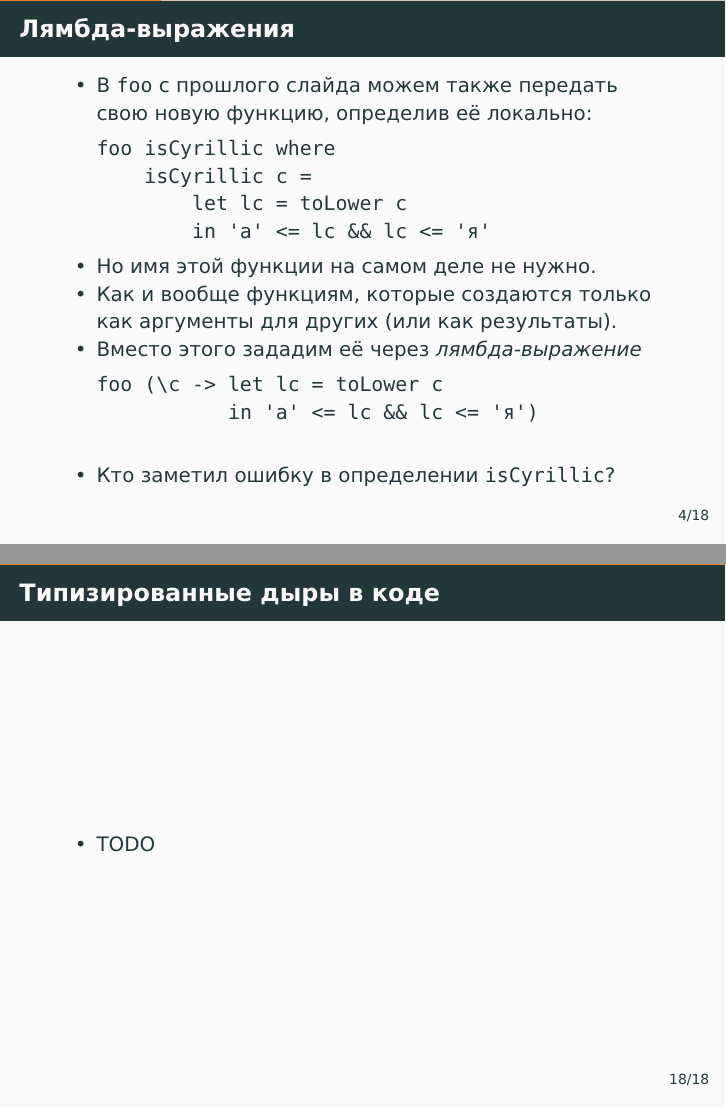
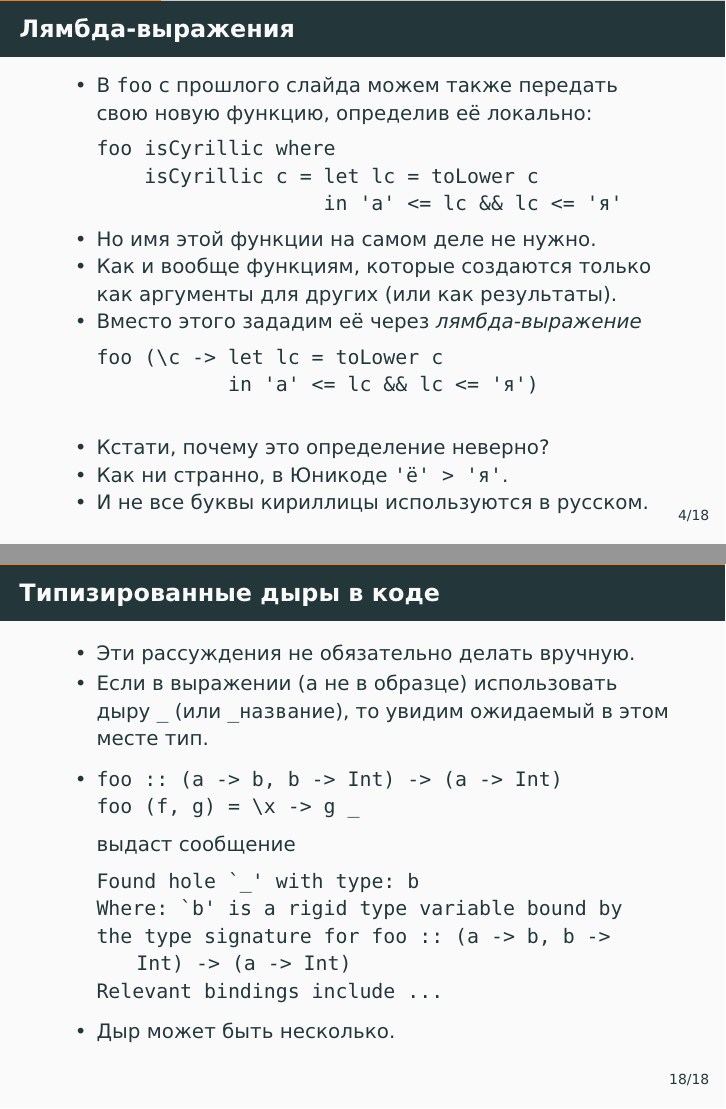
Before and after one commit to alexeyr/miet-haskell-course, LaTeX slides (lecture5_hof.tex): pages 14 and 70 of 70 before the commit and pages 14 and 78 of 78 after it, joined at a grey line. The pictures show the PDF file lecture5_hof.pdf that the author committed with the source.

Commit message:
Add typed holes, concepts are in C++20

```diff
--- a/lecture5_hof.tex
+++ b/lecture5_hof.tex
@@ -54,10 +53,13 @@ foo isCyrillic where
 \begin{lstlisting}
 foo (\c -> let lc = toLower c
            in 'а' <= lc && lc <= 'я')
-\end{lstlisting}\pause
+\end{lstlisting}
     \pause
     \item[]
-    \item Кто заметил ошибку в определении \lstinline|isCyrillic|?
+    \item Кстати, почему это определение неверно?
+    \pause
+    \item Как ни странно, в Юникоде \lstinline|'ё' > 'я'|.
+    \item И не все буквы кириллицы используются в русском.
 \end{itemize}
 \end{frame}
 
@@ -304,14 +305,41 @@ f $ x = f x
 \begin{frame}[fragile]
 \frametitle{Программирование, направляемое типами}
 \begin{itemize}
-    \item TODO
+    \item При реализации полиморфных функций очень часто их тип подсказывает реализацию.
+    \item Пример:
+\begin{lstlisting}
+foo :: (a -> b, b -> Int) -> (a -> Int)
+\end{lstlisting}
+Какую часть реализации можно написать сразу?
+\begin{lstlisting}
+foo !\pause!(f, g) = !\pause!\x ->!\pause! ?
+\end{lstlisting}
+Типы переменных:\pause
+\begin{lstlisting}
+f :: a -> b, g :: b -> Int, !\pause!x :: a, ? :: Int
+\end{lstlisting}
+Можно увидеть, что \lstinline|?| может быть \lstinline|g ??|, где \lstinline|?? :: |\pause\lstinline|b = |\pause\lstinline|f x|.
 \end{itemize}
 \end{frame}
 
 \begin{frame}[fragile]
 \frametitle{Типизированные дыры в коде}
 \begin{itemize}
-    \item TODO
+    \item Эти рассуждения не обязательно делать вручную.
+    \item Если в выражении (а не в образце) использовать дыру \lstinline|_| (или \lstinline|_название|), то увидим ожидаемый в этом месте тип.
+    \item
+\begin{lstlisting}
+foo :: (a -> b, b -> Int) -> (a -> Int)
+foo (f, g) = \x -> g _
+\end{lstlisting}
+    выдаст сообщение
+\begin{lstlisting}
+Found hole `_' with type: b
+Where: `b' is a rigid type variable bound by
+the type signature for foo :: (a -> b, b -> Int) -> (a -> Int)
+Relevant bindings include ...
+\end{lstlisting}
+    \item Дыр может быть несколько.
 \end{itemize}
 \end{frame}
 
```
Also changed, not shown: lecture4.tex (+3 -3 lines), lecture4.pdf, lecture5_hof.pdf, lecture5_hof.tex (18 more changed lines).
